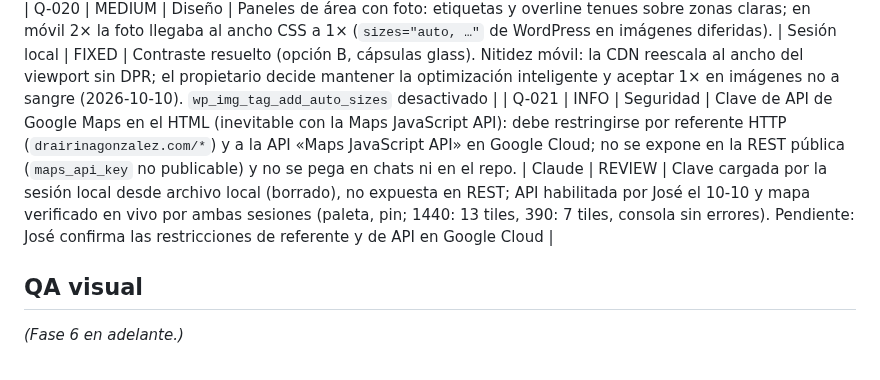
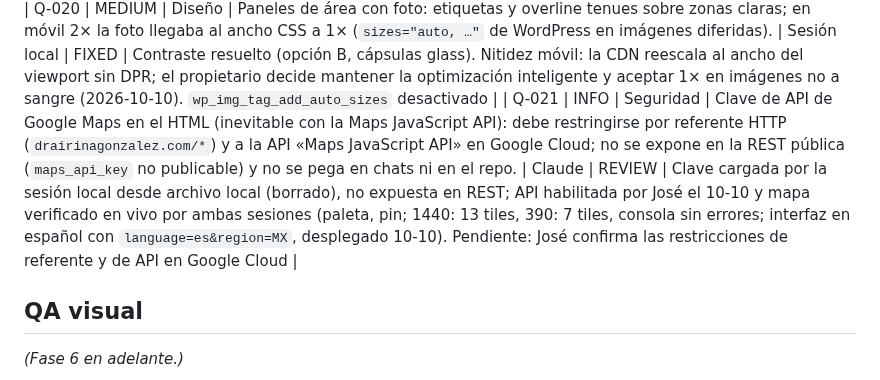
Before and after one commit to bellorin-apps/Irinaweb, a Markdown page: QA.md, the part around the change. Drawn GitHub-style.

Commit message:
Docs: tanda del fondo móvil y mapa en español desplegada y medida
Co-Authored-By: Claude Fable 5.1 <noreply@anthropic.com>
Claude-Session: https://claude.ai/code/session_01P2pMHfo6sjjDF1P9dmdq9w

```diff
--- a/QA.md
+++ b/QA.md
@@ -36,7 +36,7 @@ Estados: OPEN · FIXING · FIXED · VERIFIED · WONTFIX (con motivo)
 | Q-018 | LOW | SEO | `/preguntas-frecuentes/` sin `FAQPage` en JSON-LD (el widget `di-faq` no lo emite). | Sesión local | OPEN | Valorar emitir FAQPage desde el widget en una sola página (evitar duplicar en Primera consulta) |
 | Q-019 | INFO | QA | Tanda 1 (D-046) verificada en producción por la sesión local: cabecera 22/12 px y logo 68/48 px, barra glass con sombra, 4 círculos de redes, logo de WhatsApp real (0 «message-circle»), overline sin guion, botones glass, h1/h2 1em y párrafos 1.3em, móvil con rostro a la derecha, sombra solo abajo, CTAs 50/50, burger alineado. Capturas en `/preview/qa/portada-*-20261009-1646.png`. | Sesión local | FIXED | Muestras confirmadas y aplicadas (lombriz fina animada 1.4 s en currentColor vía máscara, botones glass sin bordes, sombra móvil desde la mitad del título, overline 1em y en dos líneas en móvil); verificado en producción 2026-10-09 17:10. Pendiente aparte: SVG oficial de Doctoralia |
 | Q-020 | MEDIUM | Diseño | Paneles de área con foto: etiquetas y overline tenues sobre zonas claras; en móvil 2× la foto llegaba al ancho CSS a 1× (`sizes="auto, …"` de WordPress en imágenes diferidas). | Sesión local | FIXED | Contraste resuelto (opción B, cápsulas glass). Nitidez móvil: la CDN reescala al ancho del viewport sin DPR; el propietario decide mantener la optimización inteligente y aceptar 1× en imágenes no a sangre (2026-10-10). `wp_img_tag_add_auto_sizes` desactivado |
-| Q-021 | INFO | Seguridad | Clave de API de Google Maps en el HTML (inevitable con la Maps JavaScript API): debe restringirse por referente HTTP (`drairinagonzalez.com/*`) y a la API «Maps JavaScript API» en Google Cloud; no se expone en la REST pública (`maps_api_key` no publicable) y no se pega en chats ni en el repo. | Claude | REVIEW | Clave cargada por la sesión local desde archivo local (borrado), no expuesta en REST; API habilitada por José el 10-10 y mapa verificado en vivo por ambas sesiones (paleta, pin; 1440: 13 tiles, 390: 7 tiles, consola sin errores). Pendiente: José confirma las restricciones de referente y de API en Google Cloud |
+| Q-021 | INFO | Seguridad | Clave de API de Google Maps en el HTML (inevitable con la Maps JavaScript API): debe restringirse por referente HTTP (`drairinagonzalez.com/*`) y a la API «Maps JavaScript API» en Google Cloud; no se expone en la REST pública (`maps_api_key` no publicable) y no se pega en chats ni en el repo. | Claude | REVIEW | Clave cargada por la sesión local desde archivo local (borrado), no expuesta en REST; API habilitada por José el 10-10 y mapa verificado en vivo por ambas sesiones (paleta, pin; 1440: 13 tiles, 390: 7 tiles, consola sin errores; interfaz en español con `language=es&region=MX`, desplegado 10-10). Pendiente: José confirma las restricciones de referente y de API en Google Cloud |
 
 ## QA visual
 
```
Also changed, not shown: CHANGELOG.md (+1 -1 lines), NEXT.md (+1 -1 lines).
